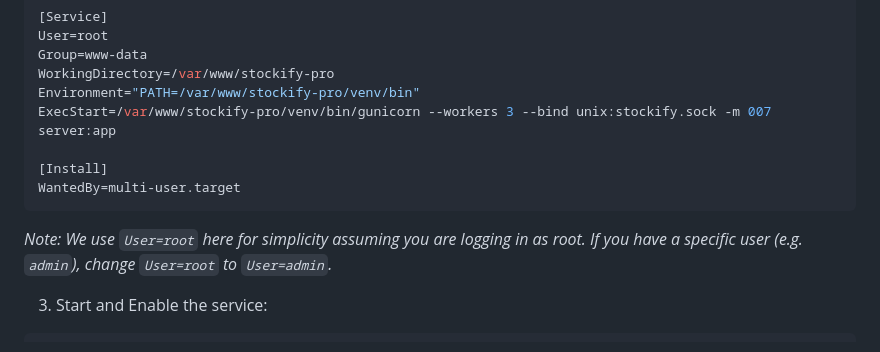
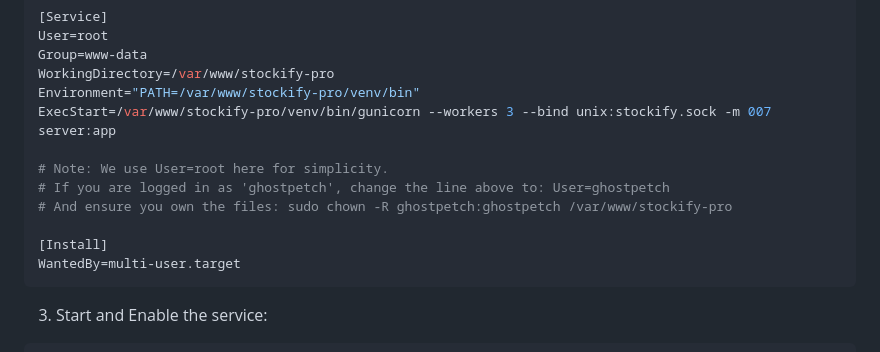
Before and after one commit to humyai99/stockify-pro, a Markdown page: DEPLOY_DEBIAN.md, the part around the change. Drawn GitHub-style.

Commit message:
Improve deployment guide systemd comments

````diff
--- a/DEPLOY_DEBIAN.md
+++ b/DEPLOY_DEBIAN.md
@@ -72,10 +72,13 @@ WorkingDirectory=/var/www/stockify-pro
 Environment="PATH=/var/www/stockify-pro/venv/bin"
 ExecStart=/var/www/stockify-pro/venv/bin/gunicorn --workers 3 --bind unix:stockify.sock -m 007 server:app
 
+# Note: We use User=root here for simplicity.
+# If you are logged in as 'ghostpetch', change the line above to: User=ghostpetch
+# And ensure you own the files: sudo chown -R ghostpetch:ghostpetch /var/www/stockify-pro
+
 [Install]
 WantedBy=multi-user.target
 ```
-*Note: We use `User=root` here for simplicity assuming you are logging in as root. If you have a specific user (e.g. `admin`), change `User=root` to `User=admin`.*
 
 3. Start and Enable the service:
 ```bash
````
